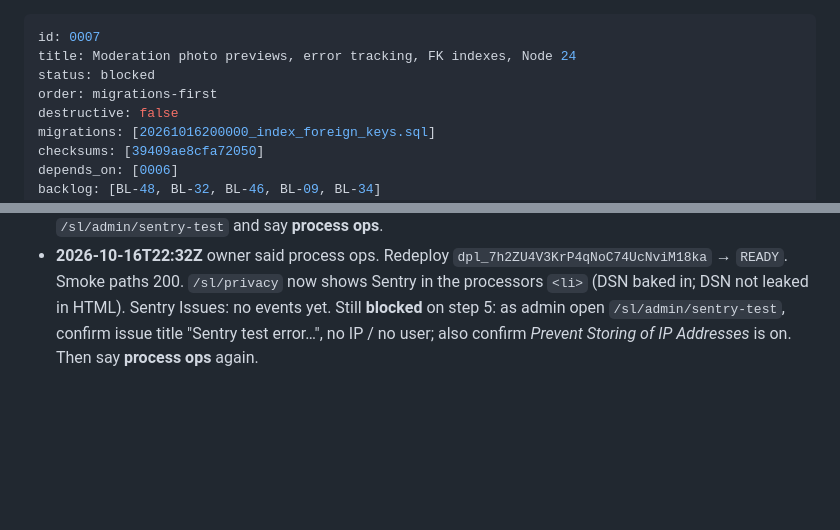
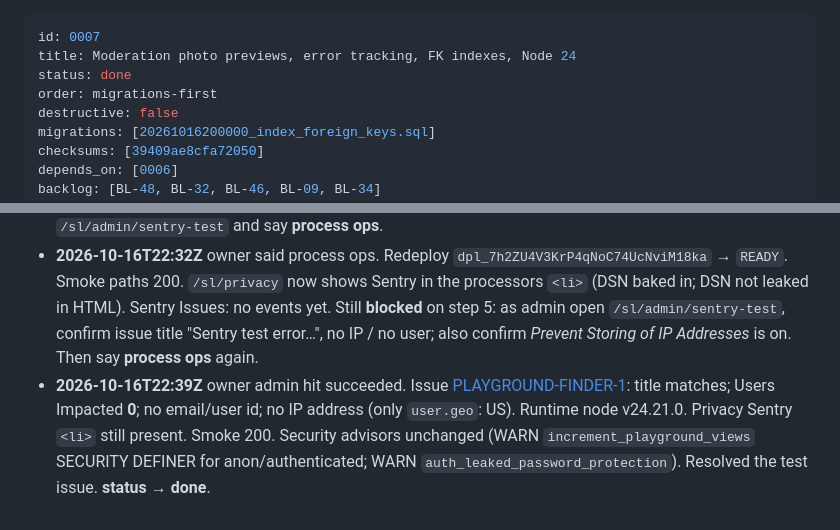
Before and after one commit to nebevk/playground-finder, a Markdown page: ops/handoff/0007-moderation-previews-monitoring-node24.md, 2 parts joined by grey strips. Drawn GitHub-style; blank space fills up the shorter version.

Commit message:
ops(0007): mark moderation / Sentry / Node 24 done

```diff
--- a/ops/handoff/0007-moderation-previews-monitoring-node24.md
+++ b/ops/handoff/0007-moderation-previews-monitoring-node24.md
@@ -1,7 +1,7 @@
 ---
 id: 0007
 title: Moderation photo previews, error tracking, FK indexes, Node 24
-status: blocked
+status: done
 order: migrations-first
 destructive: false
 migrations: [20261016200000_index_foreign_keys.sql]
@@ -76,3 +76,4 @@ drop index if exists public.favorites_playground_id_idx, public.photos_user_id_i
 - **Blocked** on owner Sentry EU setup (step 4–5): create org in **EU (Frankfurt)** (DSN host `*.de.sentry.io`), Next.js project, enable *Prevent Storing of IP Addresses*, set Vercel Production `NEXT_PUBLIC_SENTRY_DSN`, **redeploy**, then as admin hit `/sl/admin/sentry-test` and confirm the issue (no IP / no user). Optional: check `/sl/admin/moderation` photo previews if anything is flagged. Say **"process ops"** (or confirm done) to finish steps 6–8.
 - **2026-10-16T22:25Z** Sentry agent plugin installed; MCP authenticated. Org `nejc-bevk` is **EU** (`regionUrl` `https://de.sentry.io`). Created project `playground-finder` (platform `javascript-nextjs`); DSN host is `ingest.de.sentry.io`. App SDK already present (errors-only + scrubbing) — not re-wizarded. Vercel MCP/CLI still **403** on Production env create — owner must set `NEXT_PUBLIC_SENTRY_DSN` in the dashboard (DSN shared in chat), enable *Prevent Storing of IP Addresses*, then **Redeploy**. After that: admin `/sl/admin/sentry-test` and say **process ops**.
 - **2026-10-16T22:32Z** owner said process ops. Redeploy `dpl_7h2ZU4V3KrP4qNoC74UcNviM18ka` → `READY`. Smoke paths 200. `/sl/privacy` now shows Sentry in the processors `<li>` (DSN baked in; DSN not leaked in HTML). Sentry Issues: no events yet. Still **blocked** on step 5: as admin open `/sl/admin/sentry-test`, confirm issue title "Sentry test error…", no IP / no user; also confirm *Prevent Storing of IP Addresses* is on. Then say **process ops** again.
+- **2026-10-16T22:39Z** owner admin hit succeeded. Issue [PLAYGROUND-FINDER-1](https://nejc-bevk.sentry.io/issues/PLAYGROUND-FINDER-1): title matches; Users Impacted **0**; no email/user id; no IP address (only `user.geo`: US). Runtime node v24.21.0. Privacy Sentry `<li>` still present. Smoke 200. Security advisors unchanged (WARN `increment_playground_views` SECURITY DEFINER for anon/authenticated; WARN `auth_leaked_password_protection`). Resolved the test issue. **status → done**.
```
